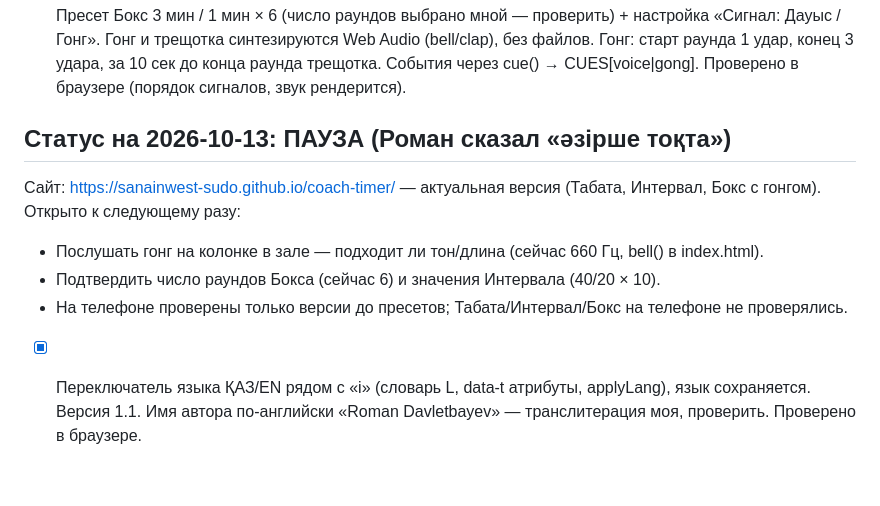
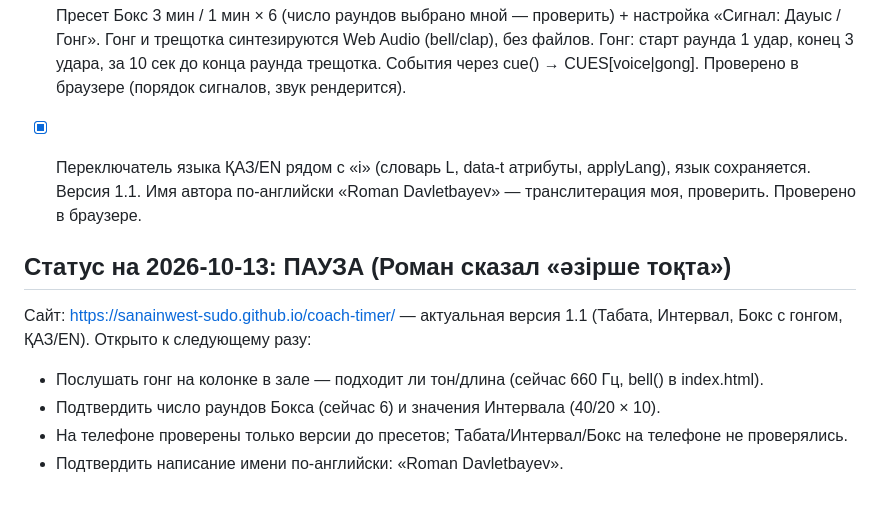
Before and after one commit to sanainwest-sudo/coach-timer, a Markdown page: memory-bank/progress.md, the part around the change. Drawn GitHub-style.

Commit message:
progress: порядок записей, открытые вопросы
Co-Authored-By: Claude Opus 5.5 <noreply@anthropic.com>

```diff
--- a/memory-bank/progress.md
+++ b/memory-bank/progress.md
@@ -14,11 +14,12 @@
 - [x] Пресеты кнопками (массив PRESETS): Табата 20/10×8, Интервалка 40/20×10; активный подсвечен. Добавлен вариант 40 сек.
 - [x] Тексты по-казахски по замечаниям Романа: «дыбысы қатты/ақырын», Тоқта → Демалыс, Жалғастыру → Жалғастыр, Интервалка → Интервал.
 - [x] Пресет Бокс 3 мин / 1 мин × 6 (число раундов выбрано мной — проверить) + настройка «Сигнал: Дауыс / Гонг». Гонг и трещотка синтезируются Web Audio (bell/clap), без файлов. Гонг: старт раунда 1 удар, конец 3 удара, за 10 сек до конца раунда трещотка. События через cue() → CUES[voice|gong]. Проверено в браузере (порядок сигналов, звук рендерится).
+- [x] Переключатель языка ҚАЗ/EN рядом с «i» (словарь L, data-t атрибуты, applyLang), язык сохраняется. Версия 1.1. Имя автора по-английски «Roman Davletbayev» — транслитерация моя, проверить. Проверено в браузере.
 
 ## Статус на 2026-10-13: ПАУЗА (Роман сказал «әзірше тоқта»)
-Сайт: https://sanainwest-sudo.github.io/coach-timer/ — актуальная версия (Табата, Интервал, Бокс с гонгом).
+Сайт: https://sanainwest-sudo.github.io/coach-timer/ — актуальная версия 1.1 (Табата, Интервал, Бокс с гонгом, ҚАЗ/EN).
 Открыто к следующему разу:
 - Послушать гонг на колонке в зале — подходит ли тон/длина (сейчас 660 Гц, bell() в index.html).
 - Подтвердить число раундов Бокса (сейчас 6) и значения Интервала (40/20 × 10).
 - На телефоне проверены только версии до пресетов; Табата/Интервал/Бокс на телефоне не проверялись.
-- [x] Переключатель языка ҚАЗ/EN рядом с «i» (словарь L, data-t атрибуты, applyLang), язык сохраняется. Версия 1.1. Имя автора по-английски «Roman Davletbayev» — транслитерация моя, проверить. Проверено в браузере.
+- Подтвердить написание имени по-английски: «Roman Davletbayev».
```
